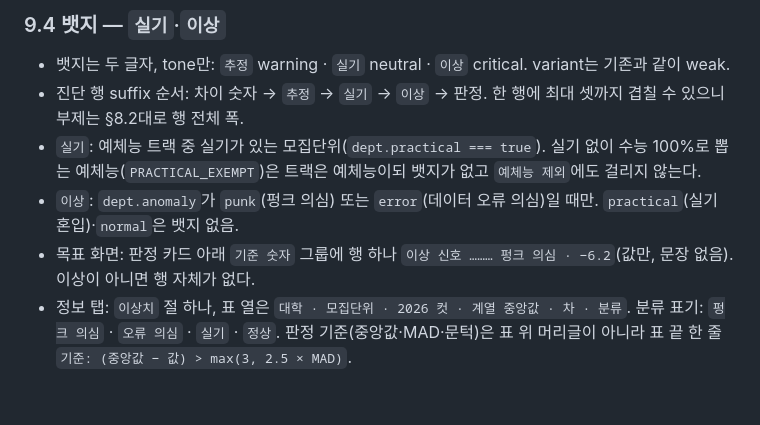
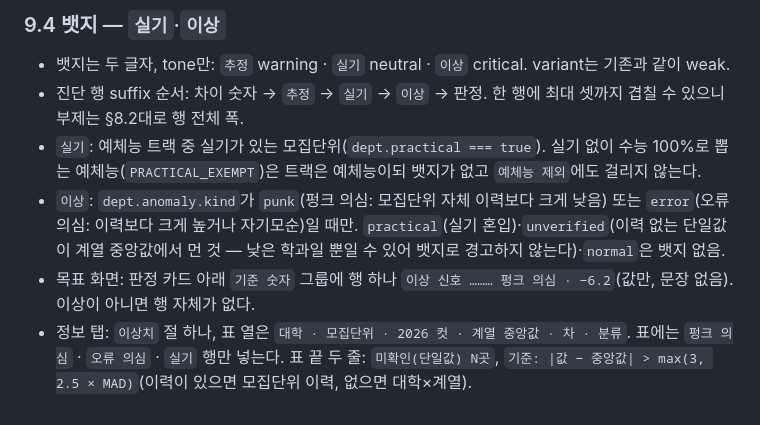
Before and after one commit to hsdc1258/jungsi-radar, a Markdown page: docs/FRAME.md, the part around the change. Rendered like a GitHub page.

Commit message:
틀: 이상치 분류에 미확인(단일값)을 두고 뱃지는 펑크·오류 의심에만 건다
Co-Authored-By: Claude Fable 5.1 <noreply@anthropic.com>

```diff
--- a/docs/FRAME.md
+++ b/docs/FRAME.md
@@ -133,6 +133,6 @@ footer         출처·면책 한 줄
 - 뱃지는 두 글자, tone만: `추정` warning · `실기` neutral · `이상` critical. variant는 기존과 같이 weak.
 - 진단 행 suffix 순서: 차이 숫자 → `추정` → `실기` → `이상` → 판정. 한 행에 최대 셋까지 겹칠 수 있으니 부제는 §8.2대로 행 전체 폭.
 - `실기`: 예체능 트랙 중 실기가 있는 모집단위(`dept.practical === true`). 실기 없이 수능 100%로 뽑는 예체능(`PRACTICAL_EXEMPT`)은 트랙은 예체능이되 뱃지가 없고 `예체능 제외`에도 걸리지 않는다.
-- `이상`: `dept.anomaly`가 `punk`(펑크 의심) 또는 `error`(데이터 오류 의심)일 때만. `practical`(실기 혼입)·`normal`은 뱃지 없음.
+- `이상`: `dept.anomaly.kind`가 `punk`(펑크 의심: 모집단위 자체 이력보다 크게 낮음) 또는 `error`(오류 의심: 이력보다 크게 높거나 자기모순)일 때만. `practical`(실기 혼입)·`unverified`(이력 없는 단일값이 계열 중앙값에서 먼 것 — 낮은 학과일 뿐일 수 있어 뱃지로 경고하지 않는다)·`normal`은 뱃지 없음.
 - 목표 화면: 판정 카드 아래 `기준 숫자` 그룹에 행 하나 `이상 신호 ……… 펑크 의심 · −6.2`(값만, 문장 없음). 이상이 아니면 행 자체가 없다.
-- 정보 탭: `이상치` 절 하나, 표 열은 `대학 · 모집단위 · 2026 컷 · 계열 중앙값 · 차 · 분류`. 분류 표기: `펑크 의심` · `오류 의심` · `실기` · `정상`. 판정 기준(중앙값·MAD·문턱)은 표 위 머리글이 아니라 표 끝 한 줄 `기준: (중앙값 − 값) > max(3, 2.5 × MAD)`.
+- 정보 탭: `이상치` 절 하나, 표 열은 `대학 · 모집단위 · 2026 컷 · 계열 중앙값 · 차 · 분류`. 표에는 `펑크 의심` · `오류 의심` · `실기` 행만 넣는다. 표 끝 두 줄: `미확인(단일값) N곳`, `기준: |값 − 중앙값| > max(3, 2.5 × MAD)`(이력이 있으면 모집단위 이력, 없으면 대학×계열).
```
